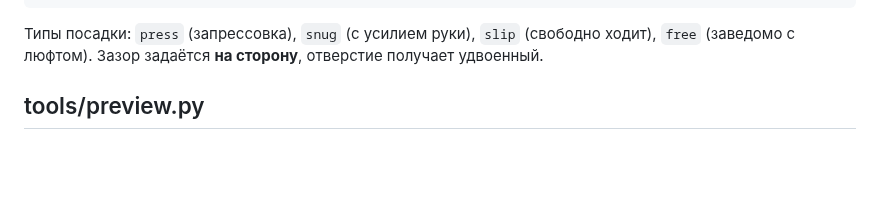
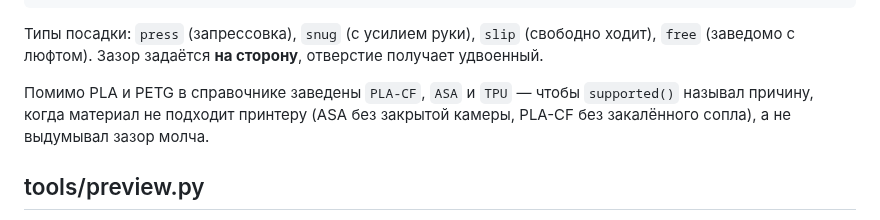
Before and after one commit to StasPotapov/forgeAi3d, a Markdown page: README.md, the part around one of its changes. GitHub-like rendering; blank space fills up the shorter version.

```diff
--- a/README.md
+++ b/README.md
@@ -98,6 +98,10 @@ length     = compensate_shrink(150, MAT)      # 150.9 мм с поправкой
 
 Типы посадки: `press` (запрессовка), `snug` (с усилием руки), `slip` (свободно ходит),
 `free` (заведомо с люфтом). Зазор задаётся **на сторону**, отверстие получает удвоенный.
+
+Помимо PLA и PETG в справочнике заведены `PLA-CF`, `ASA` и `TPU` — чтобы `supported()`
+называл причину, когда материал не подходит принтеру (ASA без закрытой камеры, PLA-CF
+без закалённого сопла), а не выдумывал зазор молча.
 
 ## tools/preview.py
 
```
Also changed, not shown: other parts of README.md (+9 -7 lines), skill/forge3d/SKILL.md (+4 -2 lines), docs/fit_test.png, 4 other files.
